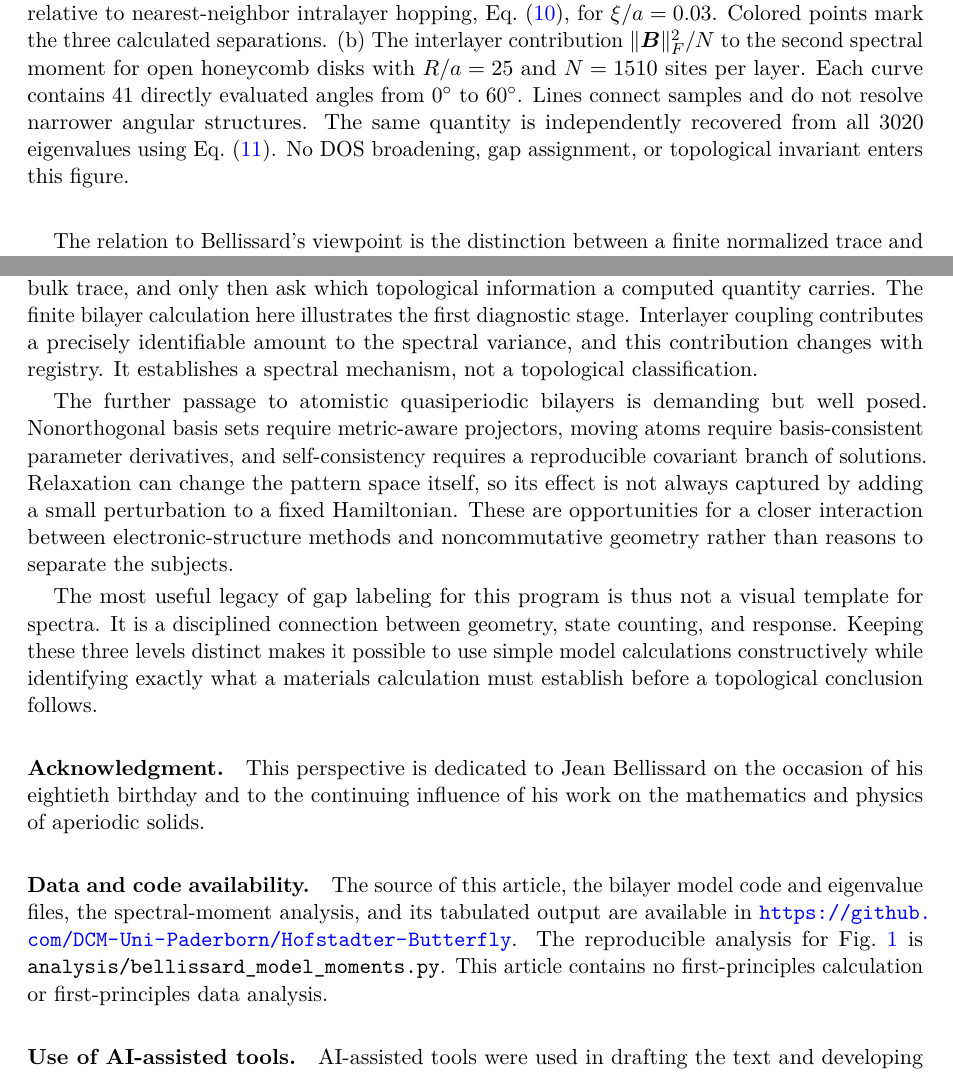
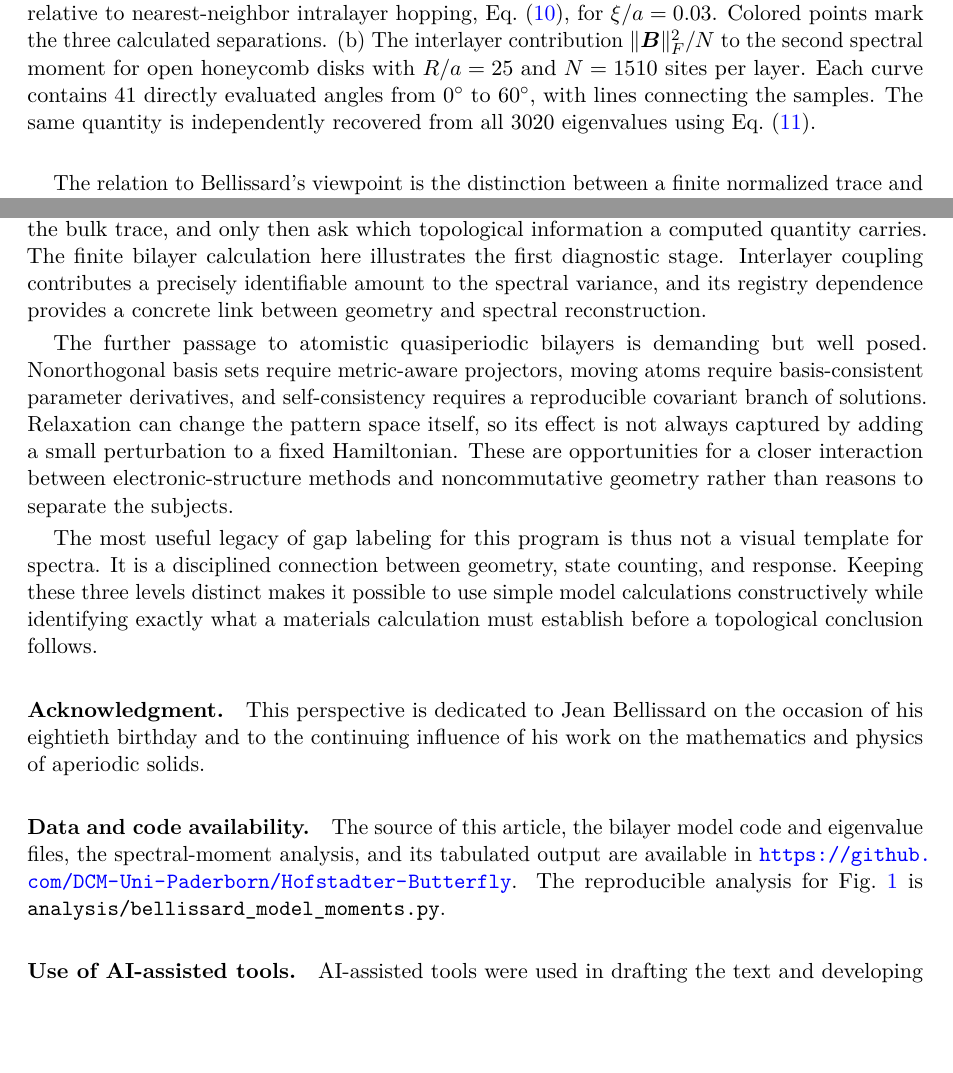
Before and after one commit to DCM-Uni-Paderborn/Hofstadter-Butterfly, a LaTeX paper (bellissard_perspective.tex): two parts of pages 5 and 8 of 9, joined at a grey line, cut so that both start at the same text, the shorter picture padded with empty space. Compiled offline with pdfLaTeX.

Commit message:
Streamline perspective and remove repetitive scope disclaimers

```diff
--- a/bellissard_perspective.tex
+++ b/bellissard_perspective.tex
@@ -159,7 +159,7 @@ where $\epsilon_\nu$ are dimensionless eigenvalues and $\|\cdot\|_F$ is the Frob
 \begin{figure}[tbp]
  \centering
  \includegraphics[width=\textwidth]{figures/bellissard_model_moments.pdf}
- \caption{Geometric coupling and a finite spectral trace. (a) The maximum interlayer hopping relative to nearest-neighbor intralayer hopping, Eq.~\eqref{eq:coupling}, for $\xi/a=0.03$. Colored points mark the three calculated separations. (b) The interlayer contribution $\|\bm B\|_F^2/N$ to the second spectral moment for open honeycomb disks with $R/a=25$ and $N=1510$ sites per layer. Each curve contains 41 directly evaluated angles from $0^\circ$ to $60^\circ$. Lines connect samples and do not resolve narrower angular structures. The same quantity is independently recovered from all 3020 eigenvalues using Eq.~\eqref{eq:moment}. No DOS broadening, gap assignment, or topological invariant enters this figure.}
+ \caption{Geometric coupling and a finite spectral trace. (a) The maximum interlayer hopping relative to nearest-neighbor intralayer hopping, Eq.~\eqref{eq:coupling}, for $\xi/a=0.03$. Colored points mark the three calculated separations. (b) The interlayer contribution $\|\bm B\|_F^2/N$ to the second spectral moment for open honeycomb disks with $R/a=25$ and $N=1510$ sites per layer. Each curve contains 41 directly evaluated angles from $0^\circ$ to $60^\circ$, with lines connecting the samples. The same quantity is independently recovered from all 3020 eigenvalues using Eq.~\eqref{eq:moment}.}
  \label{fig:moments}
 \end{figure}
 
@@ -265,7 +265,7 @@ Only after this stage should an IDS plateau be compared with the trace range of
 
 \section{Perspective}
 
-Bellissard's work supplies an organizing principle that is especially useful at the boundary between ideal models and atomistic calculations: define the algebra of observables, identify the bulk trace, and only then ask which topological information a computed quantity carries. The finite bilayer calculation here illustrates the first diagnostic stage. Interlayer coupling contributes a precisely identifiable amount to the spectral variance, and this contribution changes with registry. It establishes a spectral mechanism, not a topological classification.
+Bellissard's work supplies an organizing principle that is especially useful at the boundary between ideal models and atomistic calculations: define the algebra of observables, identify the bulk trace, and only then ask which topological information a computed quantity carries. The finite bilayer calculation here illustrates the first diagnostic stage. Interlayer coupling contributes a precisely identifiable amount to the spectral variance, and its registry dependence provides a concrete link between geometry and spectral reconstruction.
 
 The further passage to atomistic quasiperiodic bilayers is demanding but well posed. Nonorthogonal basis sets require metric-aware projectors, moving atoms require basis-consistent parameter derivatives, and self-consistency requires a reproducible covariant branch of solutions. Relaxation can change the pattern space itself, so its effect is not always captured by adding a small perturbation to a fixed Hamiltonian. These are opportunities for a closer interaction between electronic-structure methods and noncommutative geometry rather than reasons to separate the subjects.
 
@@ -275,7 +275,7 @@ The most useful legacy of gap labeling for this program is thus not a visual tem
 This perspective is dedicated to Jean Bellissard on the occasion of his eightieth birthday and to the continuing influence of his work on the mathematics and physics of aperiodic solids.
 
 \paragraph{Data and code availability.}
-The source of this article, the bilayer model code and eigenvalue files, the spectral-moment analysis, and its tabulated output are available in \url{https://github.com/DCM-Uni-Paderborn/Hofstadter-Butterfly}. The reproducible analysis for Fig.~\ref{fig:moments} is \texttt{analysis/bellissard\_model\_moments.py}. This article contains no first-principles calculation or first-principles data analysis.
+The source of this article, the bilayer model code and eigenvalue files, the spectral-moment analysis, and its tabulated output are available in \url{https://github.com/DCM-Uni-Paderborn/Hofstadter-Butterfly}. The reproducible analysis for Fig.~\ref{fig:moments} is \texttt{analysis/bellissard\_model\_moments.py}.
 
 \paragraph{Use of AI-assisted tools.}
 AI-assisted tools were used in drafting the text and developing the analysis script.
```
Also changed, not shown: output/pdf/bellissard_perspective.pdf, bellissard_perspective.tex (6 more changed lines).
